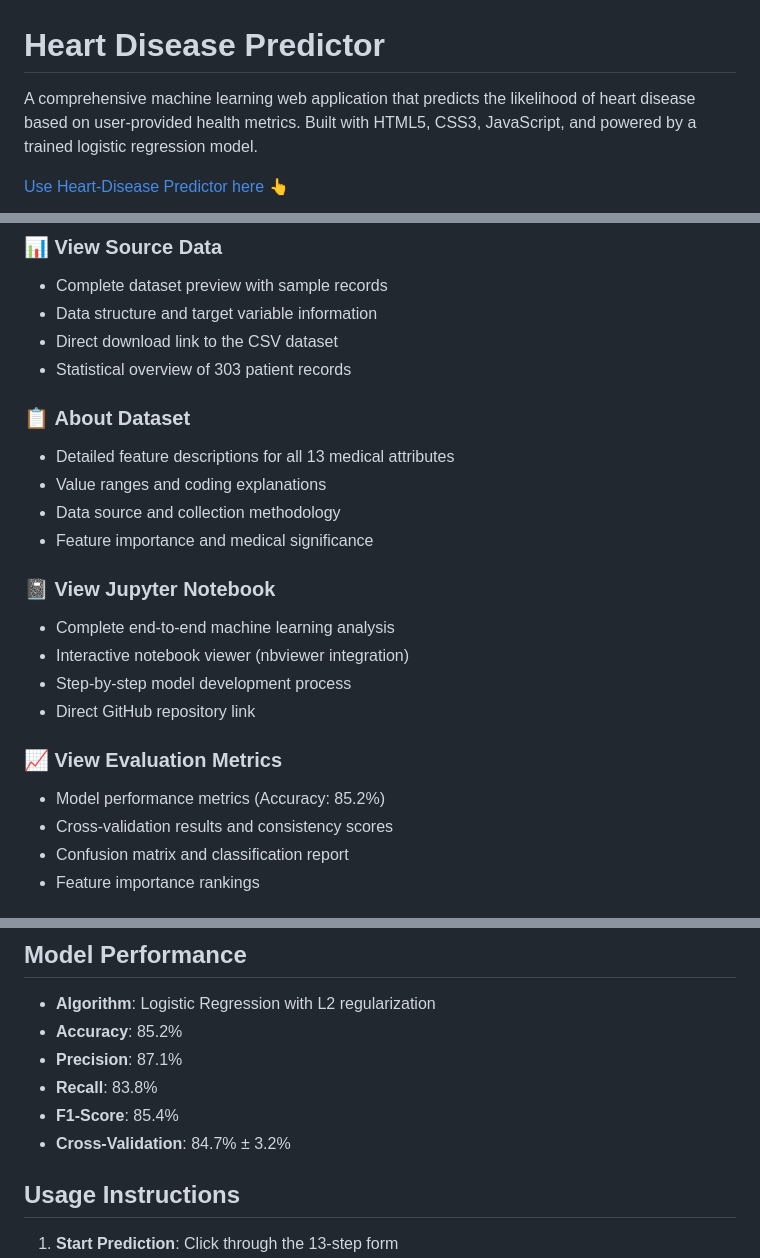
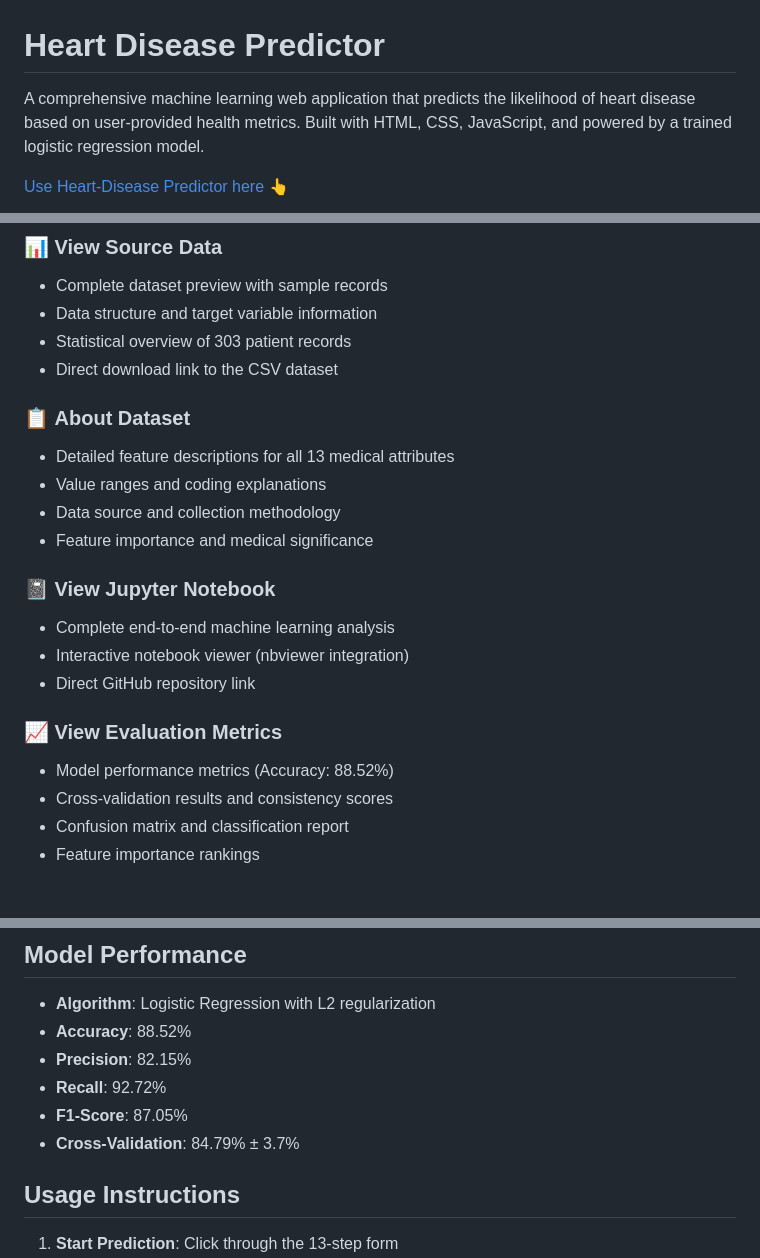
Before and after one commit to mohsinansari0705/Heart-Disease-predictor, a Markdown page: README.md, 3 parts joined by grey strips. Drawn GitHub-style.

Commit message:
Evaluation metrics updated in the README.md

```diff
--- a/README.md
+++ b/README.md
@@ -1,6 +1,6 @@
 # Heart Disease Predictor
 
-A comprehensive machine learning web application that predicts the likelihood of heart disease based on user-provided health metrics. Built with HTML5, CSS3, JavaScript, and powered by a trained logistic regression model.
+A comprehensive machine learning web application that predicts the likelihood of heart disease based on user-provided health metrics. Built with HTML, CSS, JavaScript, and powered by a trained logistic regression model.
 
 [Use Heart-Disease Predictor here 👆](https://graycode-heartdisease-predictor.vercel.app/)
 
@@ -30,8 +30,8 @@ The application includes many information buttons:
 ### 📊 **View Source Data**
 - Complete dataset preview with sample records
 - Data structure and target variable information
+- Statistical overview of 303 patient records
 - Direct download link to the CSV dataset
-- Statistical overview of 303 patient records
 
 ### 📋 **About Dataset**
 - Detailed feature descriptions for all 13 medical attributes
@@ -42,11 +42,10 @@ The application includes many information buttons:
 ### 📓 **View Jupyter Notebook**
 - Complete end-to-end machine learning analysis
 - Interactive notebook viewer (nbviewer integration)
-- Step-by-step model development process
 - Direct GitHub repository link
 
 ### 📈 **View Evaluation Metrics**
-- Model performance metrics (Accuracy: 85.2%)
+- Model performance metrics (Accuracy: 88.52%)
 - Cross-validation results and consistency scores
 - Confusion matrix and classification report
 - Feature importance rankings
@@ -123,11 +122,11 @@ The application uses the **Cleveland Heart Disease Dataset** from the UCI Machin
 ## Model Performance
 
 - **Algorithm**: Logistic Regression with L2 regularization
-- **Accuracy**: 85.2%
-- **Precision**: 87.1%
-- **Recall**: 83.8%
-- **F1-Score**: 85.4%
-- **Cross-Validation**: 84.7% ± 3.2%
+- **Accuracy**: 88.52%
+- **Precision**: 82.15%
+- **Recall**: 92.72%
+- **F1-Score**: 87.05%
+- **Cross-Validation**: 84.79% ± 3.7%
 
 ## Usage Instructions
 
```
Also changed, not shown: other parts of README.md (+10 -10 lines).
